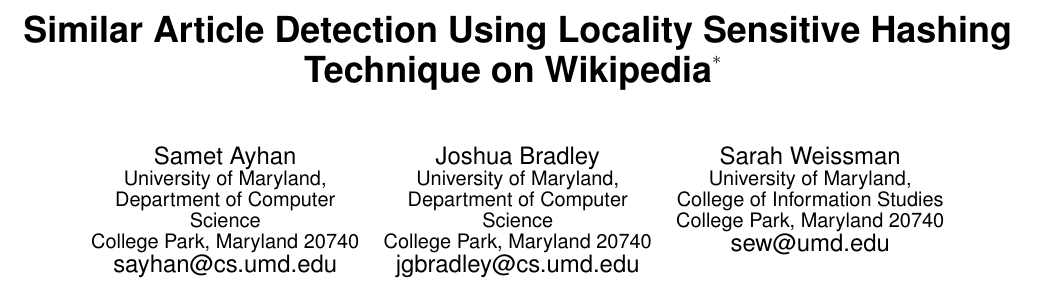
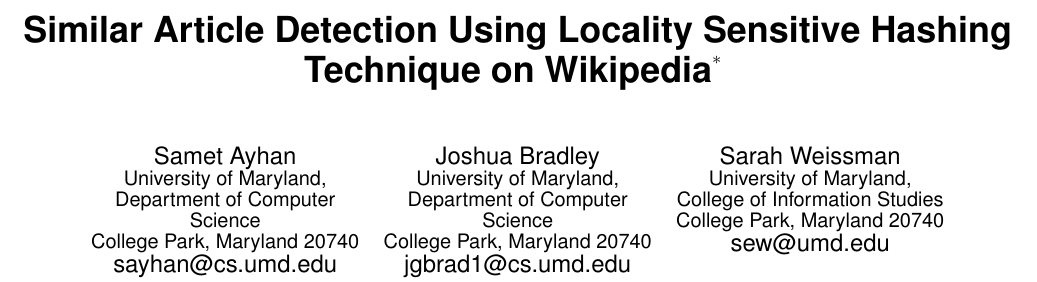
Before and after one commit to seweissman/wikiduper, a LaTeX paper (article/sigproc-sp.tex): part of page 1 of 5, cut so that both start at the same text. Compiled offline with pdfLaTeX.

Commit message:
Fixed wrong email address

```diff
--- a/article/sigproc-sp.tex
+++ b/article/sigproc-sp.tex
@@ -36,7 +36,7 @@
 \alignauthor Joshua Bradley\\
        \affaddr{University of Maryland, Department of Computer Science}\\
        \affaddr{College Park, Maryland 20740}\\
-       \email{jgbradley@cs.umd.edu}
+       \email{jgbrad1@cs.umd.edu}
 % 3rd. author
 \alignauthor Sarah Weissman\\
        \affaddr{University of Maryland, College of Information Studies}\\
```
